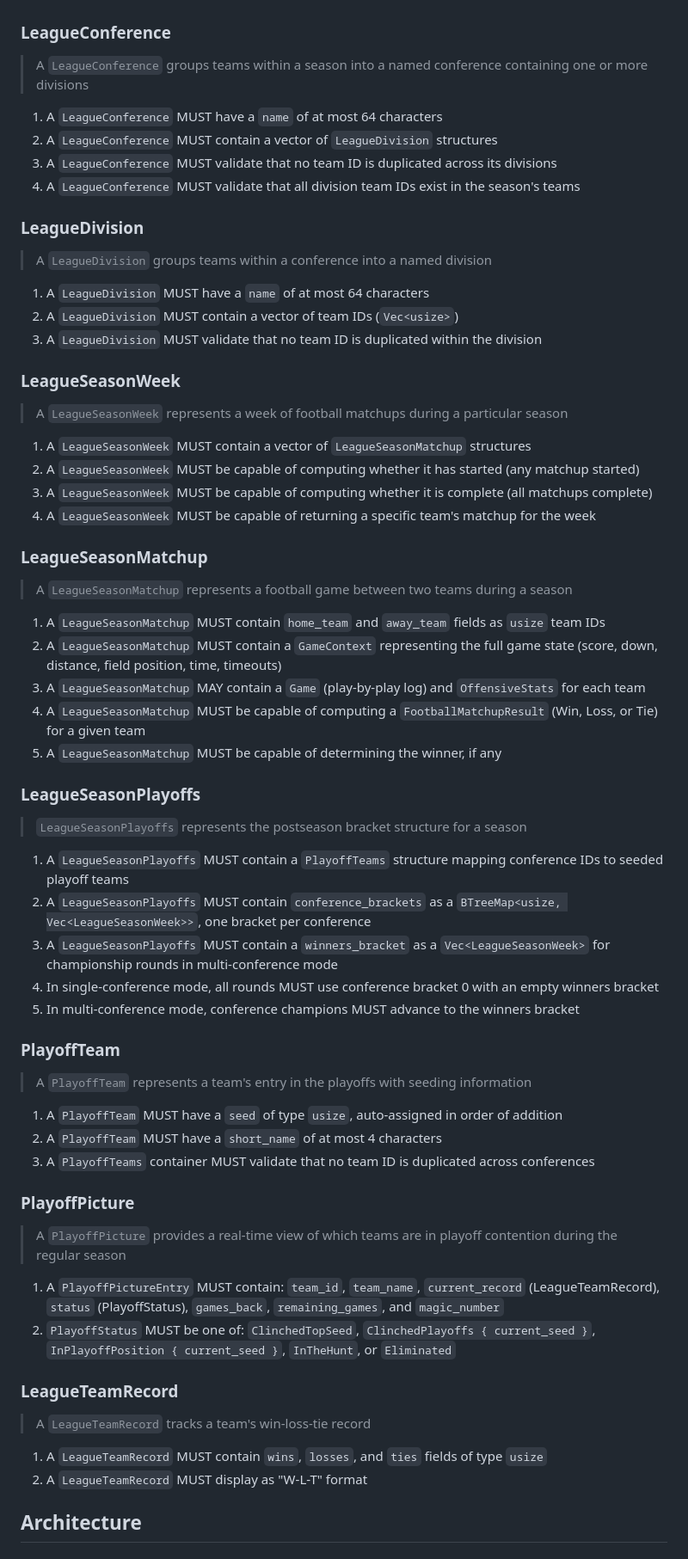
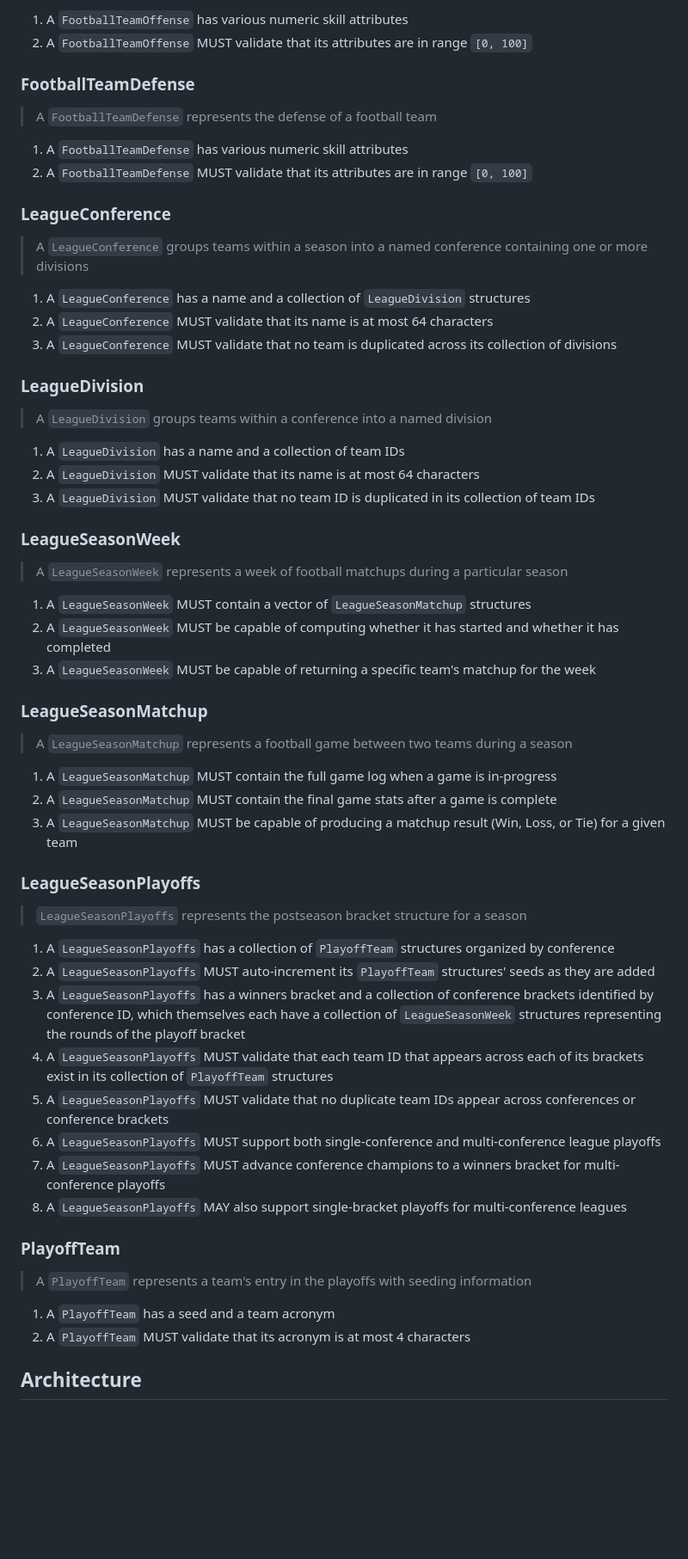
Before and after one commit to whatsacomputertho/fbsim-core, a Markdown page: docs/league-sim.md, the part around one of its changes. Shown at 86% size. GitHub-like rendering; blank space fills up the shorter version.

```diff
--- a/docs/league-sim.md
+++ b/docs/league-sim.md
@@ -101,71 +112,64 @@
+1. A `FootballTeamOffense` has various numeric skill attributes
+2. A `FootballTeamOffense` MUST validate that its attributes are in range `[0, 100]`
+
+### FootballTeamDefense
+
+> A `FootballTeamDefense` represents the defense of a football team
+
+1. A `FootballTeamDefense` has various numeric skill attributes
+2. A `FootballTeamDefense` MUST validate that its attributes are in range `[0, 100]`
 
 ### LeagueConference
 
 > A `LeagueConference` groups teams within a season into a named conference containing one or more divisions
 
-1. A `LeagueConference` MUST have a `name` of at most 64 characters
-2. A `LeagueConference` MUST contain a vector of `LeagueDivision` structures
-3. A `LeagueConference` MUST validate that no team ID is duplicated across its divisions
-4. A `LeagueConference` MUST validate that all division team IDs exist in the season's teams
+1. A `LeagueConference` has a name and a collection of `LeagueDivision` structures
+2. A `LeagueConference` MUST validate that its name is at most 64 characters
+3. A `LeagueConference` MUST validate that no team is duplicated across its collection of divisions
 
 ### LeagueDivision
 
 > A `LeagueDivision` groups teams within a conference into a named division
 
-1. A `LeagueDivision` MUST have a `name` of at most 64 characters
-2. A `LeagueDivision` MUST contain a vector of team IDs (`Vec<usize>`)
-3. A `LeagueDivision` MUST validate that no team ID is duplicated within the division
+1. A `LeagueDivision` has a name and a collection of team IDs
+2. A `LeagueDivision` MUST validate that its name is at most 64 characters
+3. A `LeagueDivision` MUST validate that no team ID is duplicated in its collection of team IDs
 
 ### LeagueSeasonWeek
 
 > A `LeagueSeasonWeek` represents a week of football matchups during a particular season
 
 1. A `LeagueSeasonWeek` MUST contain a vector of `LeagueSeasonMatchup` structures
-2. A `LeagueSeasonWeek` MUST be capable of computing whether it has started (any matchup started)
-3. A `LeagueSeasonWeek` MUST be capable of computing whether it is complete (all matchups complete)
-4. A `LeagueSeasonWeek` MUST be capable of returning a specific team's matchup for the week
+2. A `LeagueSeasonWeek` MUST be capable of computing whether it has started and whether it has completed
+3. A `LeagueSeasonWeek` MUST be capable of returning a specific team's matchup for the week
 
 ### LeagueSeasonMatchup
 
 > A `LeagueSeasonMatchup` represents a football game between two teams during a season
 
-1. A `LeagueSeasonMatchup` MUST contain `home_team` and `away_team` fields as `usize` team IDs
-2. A `LeagueSeasonMatchup` MUST contain a `GameContext` representing the full game state (score, down, distance, field position, time, timeouts)
-3. A `LeagueSeasonMatchup` MAY contain a `Game` (play-by-play log) and `OffensiveStats` for each team
-4. A `LeagueSeasonMatchup` MUST be capable of computing a `FootballMatchupResult` (Win, Loss, or Tie) for a given team
-5. A `LeagueSeasonMatchup` MUST be capable of determining the winner, if any
+1. A `LeagueSeasonMatchup` MUST contain the full game log when a game is in-progress
+2. A `LeagueSeasonMatchup` MUST contain the final game stats after a game is complete
+3. A `LeagueSeasonMatchup` MUST be capable of producing a matchup result (Win, Loss, or Tie) for a given team
 
 ### LeagueSeasonPlayoffs
 
 > `LeagueSeasonPlayoffs` represents the postseason bracket structure for a season
 
-1. A `LeagueSeasonPlayoffs` MUST contain a `PlayoffTeams` structure mapping conference IDs to seeded playoff teams
-2. A `LeagueSeasonPlayoffs` MUST contain `conference_brackets` as a `BTreeMap<usize, Vec<LeagueSeasonWeek>>`, one bracket per conference
-3. A `LeagueSeasonPlayoffs` MUST contain a `winners_bracket` as a `Vec<LeagueSeasonWeek>` for championship rounds in multi-conference mode
-4. In single-conference mode, all rounds MUST use conference bracket 0 with an empty winners bracket
-5. In multi-conference mode, conference champions MUST advance to the winners bracket
+1. A `LeagueSeasonPlayoffs` has a collection of `PlayoffTeam` structures organized by conference
+2. A `LeagueSeasonPlayoffs` MUST auto-increment its `PlayoffTeam` structures' seeds as they are added
+3. A `LeagueSeasonPlayoffs` has a winners bracket and a collection of conference brackets identified by conference ID, which themselves each have a collection of `LeagueSeasonWeek` structures representing the rounds of the playoff bracket
+4. A `LeagueSeasonPlayoffs` MUST validate that each team ID that appears across each of its brackets exist in its collection of `PlayoffTeam` structures
+5. A `LeagueSeasonPlayoffs` MUST validate that no duplicate team IDs appear across conferences or conference brackets
+5. A `LeagueSeasonPlayoffs` MUST support both single-conference and multi-conference league playoffs
+6. A `LeagueSeasonPlayoffs` MUST advance conference champions to a winners bracket for multi-conference playoffs
+7. A `LeagueSeasonPlayoffs` MAY also support single-bracket playoffs for multi-conference leagues
 
 ### PlayoffTeam
 
 > A `PlayoffTeam` represents a team's entry in the playoffs with seeding information
 
-1. A `PlayoffTeam` MUST have a `seed` of type `usize`, auto-assigned in order of addition
-2. A `PlayoffTeam` MUST have a `short_name` of at most 4 characters
-3. A `PlayoffTeams` container MUST validate that no team ID is duplicated across conferences
-
-### PlayoffPicture
-
-> A `PlayoffPicture` provides a real-time view of which teams are in playoff contention during the regular season
-
-1. A `PlayoffPictureEntry` MUST contain: `team_id`, `team_name`, `current_record` (LeagueTeamRecord), `status` (PlayoffStatus), `games_back`, `remaining_games`, and `magic_number`
-2. `PlayoffStatus` MUST be one of: `ClinchedTopSeed`, `ClinchedPlayoffs { current_seed }`, `InPlayoffPosition { current_seed }`, `InTheHunt`, or `Eliminated`
-
-### LeagueTeamRecord
-
-> A `LeagueTeamRecord` tracks a team's win-loss-tie record
-
-1. A `LeagueTeamRecord` MUST contain `wins`, `losses`, and `ties` fields of type `usize`
-2. A `LeagueTeamRecord` MUST display as "W-L-T" format
+1. A `PlayoffTeam` has a seed and a team acronym
+2. A `PlayoffTeam` MUST validate that its acronym is at most 4 characters
 
 ## Architecture
 
```
Also changed, not shown: other parts of docs/league-sim.md (+53 -44 lines).
